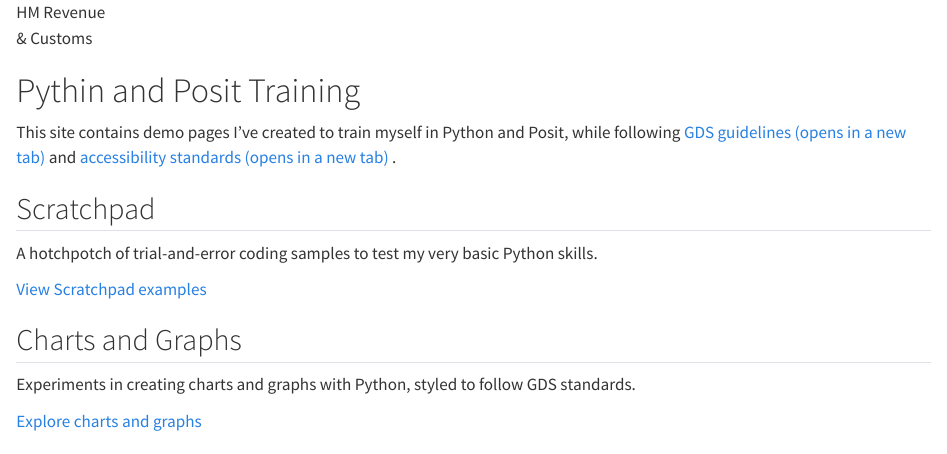
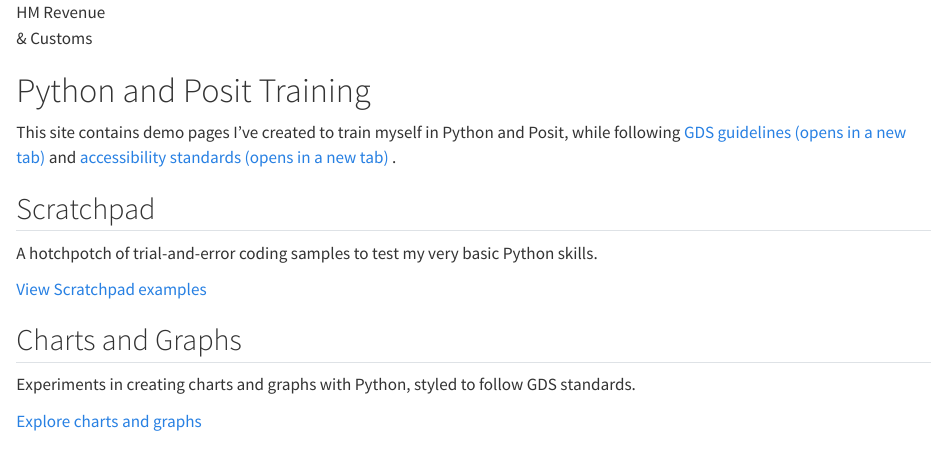
Before and after one commit to craigdbrewster/python-posit-practice, a Quarto document (index.qmd): the page in a window 1100 px wide, from its top. Rendered offline with R 4.5, knitr and Pandoc in place of Quarto, with nearby package versions.

Commit message:
Update index.qmd

```diff
--- a/index.qmd
+++ b/index.qmd
@@ -8,7 +8,7 @@ format: html
  </div>
 </div>
 
-<h1 class="govuk-heading-l govuk-!-font-weight-bold">Pythin and Posit Training</h1>
+<h1 class="govuk-heading-l govuk-!-font-weight-bold">Python and Posit Training</h1>
 
 <p class="govuk-body">
  This site contains demo pages I’ve created to train myself in Python and Posit, while following
```
